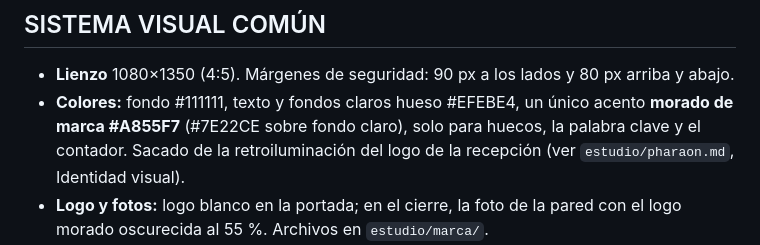
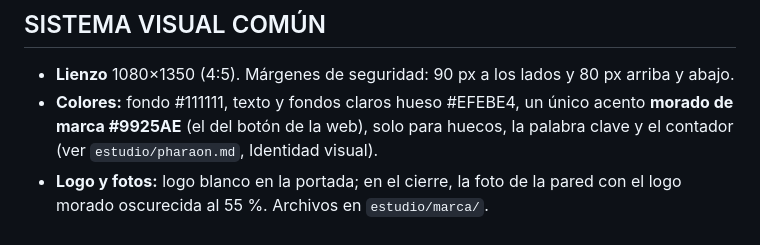
Before and after one commit to adricr17/leanding-propleads, a Markdown page: entregas/2026-10-posts-instagram.md, the part around the change. Drawn GitHub-style.

```diff
--- a/entregas/2026-10-posts-instagram.md
+++ b/entregas/2026-10-posts-instagram.md
@@ -4,7 +4,7 @@
 
 ## SISTEMA VISUAL COMÚN
 - **Lienzo** 1080×1350 (4:5). Márgenes de seguridad: 90 px a los lados y 80 px arriba y abajo.
-- **Colores:** fondo #111111, texto y fondos claros hueso #EFEBE4, un único acento **morado de marca #A855F7** (#7E22CE sobre fondo claro), solo para huecos, la palabra clave y el contador. Sacado de la retroiluminación del logo de la recepción (ver `estudio/pharaon.md`, Identidad visual).
+- **Colores:** fondo #111111, texto y fondos claros hueso #EFEBE4, un único acento **morado de marca #9925AE** (el del botón de la web), solo para huecos, la palabra clave y el contador (ver `estudio/pharaon.md`, Identidad visual).
 - **Logo y fotos:** logo blanco en la portada; en el cierre, la foto de la pared con el logo morado oscurecida al 55 %. Archivos en `estudio/marca/`.
 - **Tipografías (Canva):** titulares en **Anton** mayúsculas (110-150 px en portada, 70-90 px dentro) · texto en **DM Sans** (38-46 px, mínimo 34) · plantillas y datos en **Space Mono** (36-42 px).
 - **Elementos fijos:**
```
Also changed, not shown: entregas/2026-10-planning.md (+1 -0 lines), estudio/pharaon.md (+7 -3 lines).
